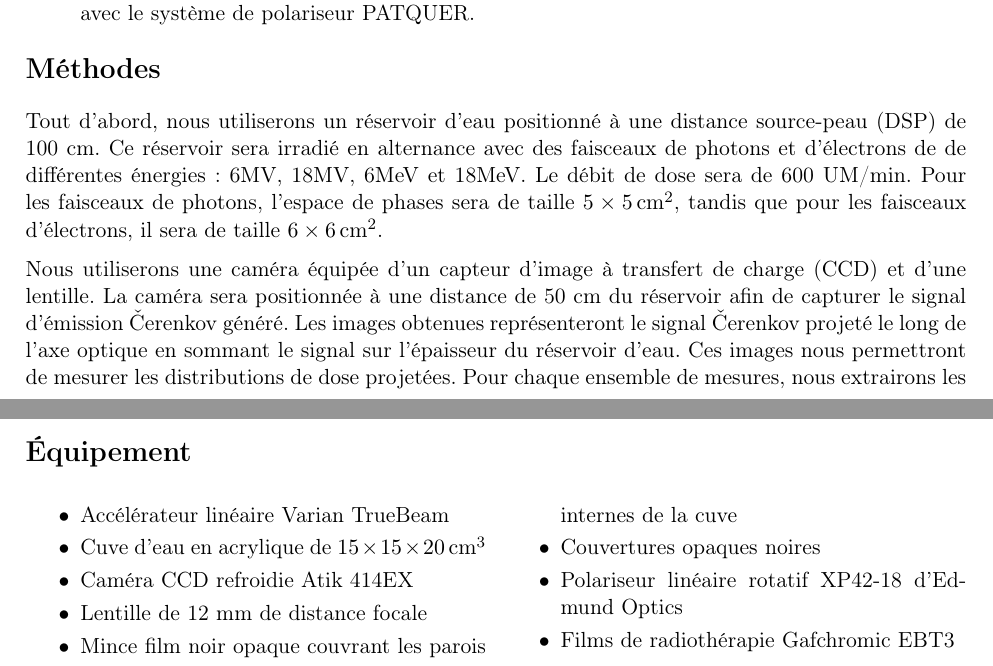
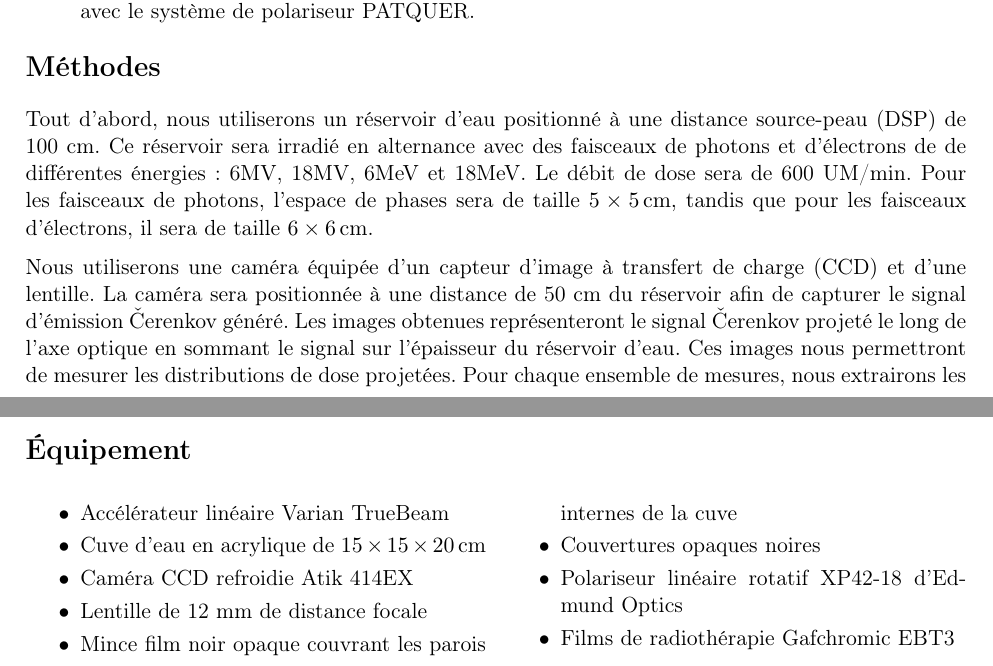
Before and after one commit to GeremyMichaud/Stage_ete_2023_GM, a LaTeX thesis (Caméras/Plan_de_projet.tex): two parts of pages 2 and 3 of 4, joined at a grey line, cut so that both start at the same text. Compiled offline with pdfLaTeX.

Commit message:
cancel ^3

```diff
--- a/Caméras/Plan_de_projet.tex
+++ b/Caméras/Plan_de_projet.tex
@@ -50,7 +50,7 @@ Les objectifs de ce projet sont les suivants:
 Tout d'abord, nous utiliserons un réservoir d'eau positionné à une distance source-peau (DSP) de 100 cm.
 Ce réservoir sera irradié en alternance avec des faisceaux de photons et d'électrons de de différentes énergies: 6MV, 18MV, 6MeV et 18MeV.
 Le débit de dose sera de 600 UM/min.
-Pour les faisceaux de photons, l'espace de phases sera de taille $5 \times \SI{5}{cm^2}$, tandis que pour les faisceaux d'électrons, il sera de taille $6 \times \SI{6}{cm^2}$.
+Pour les faisceaux de photons, l'espace de phases sera de taille $5 \times \SI{5}{cm}$, tandis que pour les faisceaux d'électrons, il sera de taille $6 \times \SI{6}{cm}$.
 
 Nous utiliserons une caméra équipée d'un capteur d'image à transfert de charge (CCD) et d'une lentille.
 La caméra sera positionnée à une distance de 50 cm du réservoir afin de capturer le signal d'émission Čerenkov généré.
@@ -80,7 +80,7 @@ En résumé, la méthode de mesure comprendra la reproduction des conditions exp
 \begin{itemize}
     \setlength\itemsep{1mm}
     \item Accélérateur linéaire Varian TrueBeam
-    \item Cuve d'eau en acrylique de $15 \times 15 \times \SI{20}{cm^3}$
+    \item Cuve d'eau en acrylique de $15 \times 15 \times \SI{20}{cm}$
     \item Caméra CCD refroidie Atik 414EX
     \item Lentille de 12 mm de distance focale
     \item Mince film noir opaque couvrant les parois internes de la cuve
```
Also changed, not shown: Caméras/Plan_de_projet.pdf.
